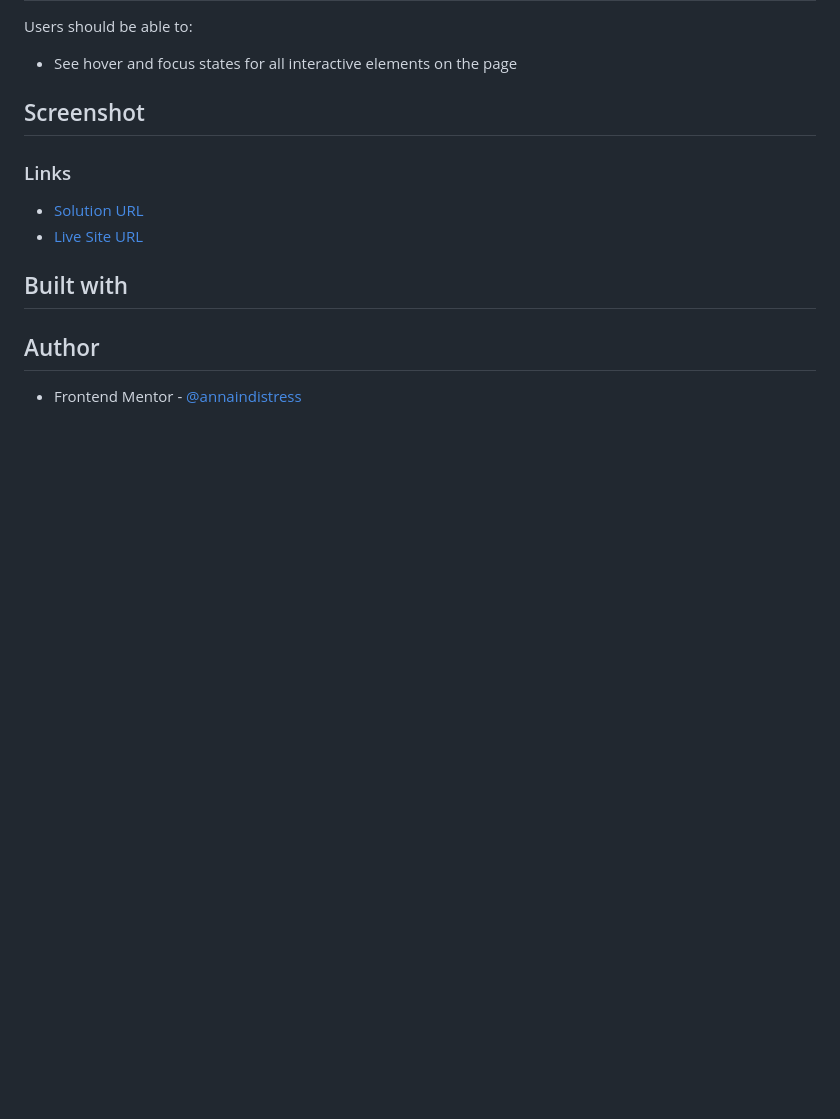
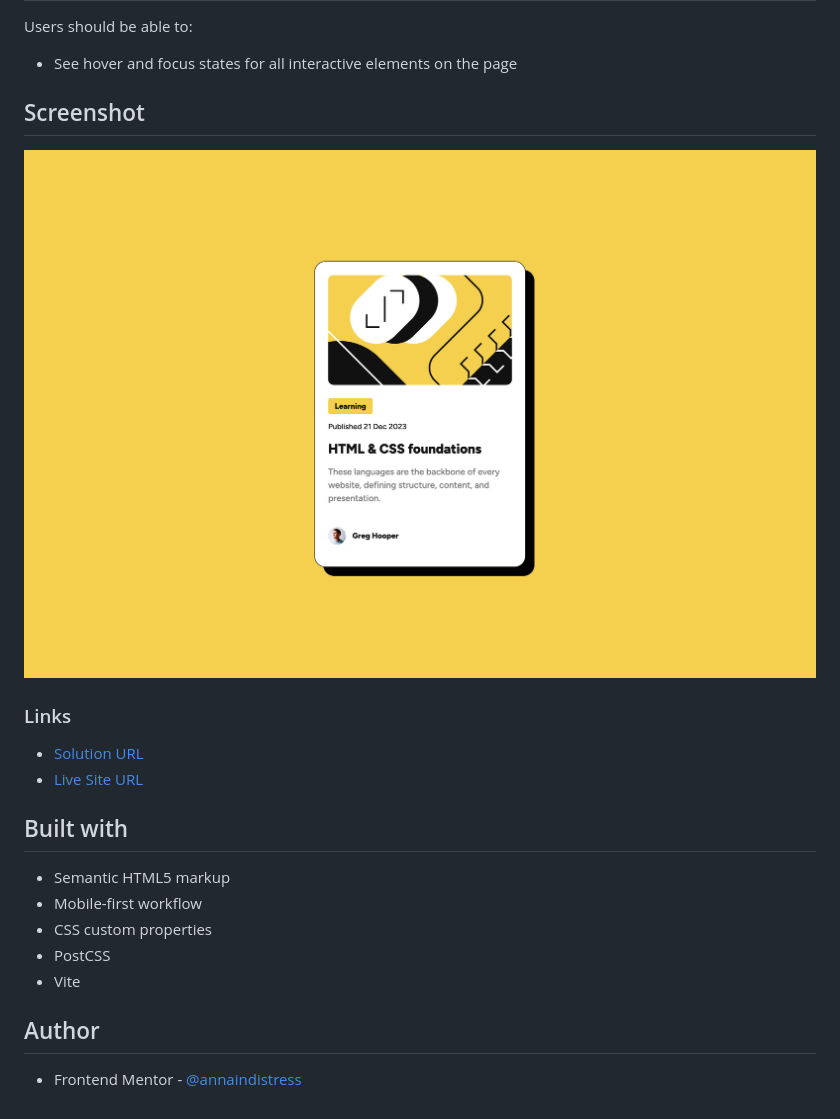
Before and after one commit to annaindistress/frontend-mentor-blog-preview-card, a Markdown page: README.md, the part around the change. Drawn GitHub-style; pictures changed too: screenshot.png (added); blank space fills up the shorter version.

```diff
--- a/README.md
+++ b/README.md
@@ -18,6 +18,8 @@ Users should be able to:
 
 ## Screenshot
 
+![](./screenshot.png)
+
 ### Links
 
 - [Solution URL](https://github.com/annaindistress/frontend-mentor-blog-preview-card)
@@ -25,6 +27,12 @@ Users should be able to:
 
 ## Built with
 
+- Semantic HTML5 markup
+- Mobile-first workflow
+- CSS custom properties
+- PostCSS
+- Vite
+
 ## Author
 
 - Frontend Mentor - [@annaindistress](https://www.frontendmentor.io/profile/annaindistress)
```
